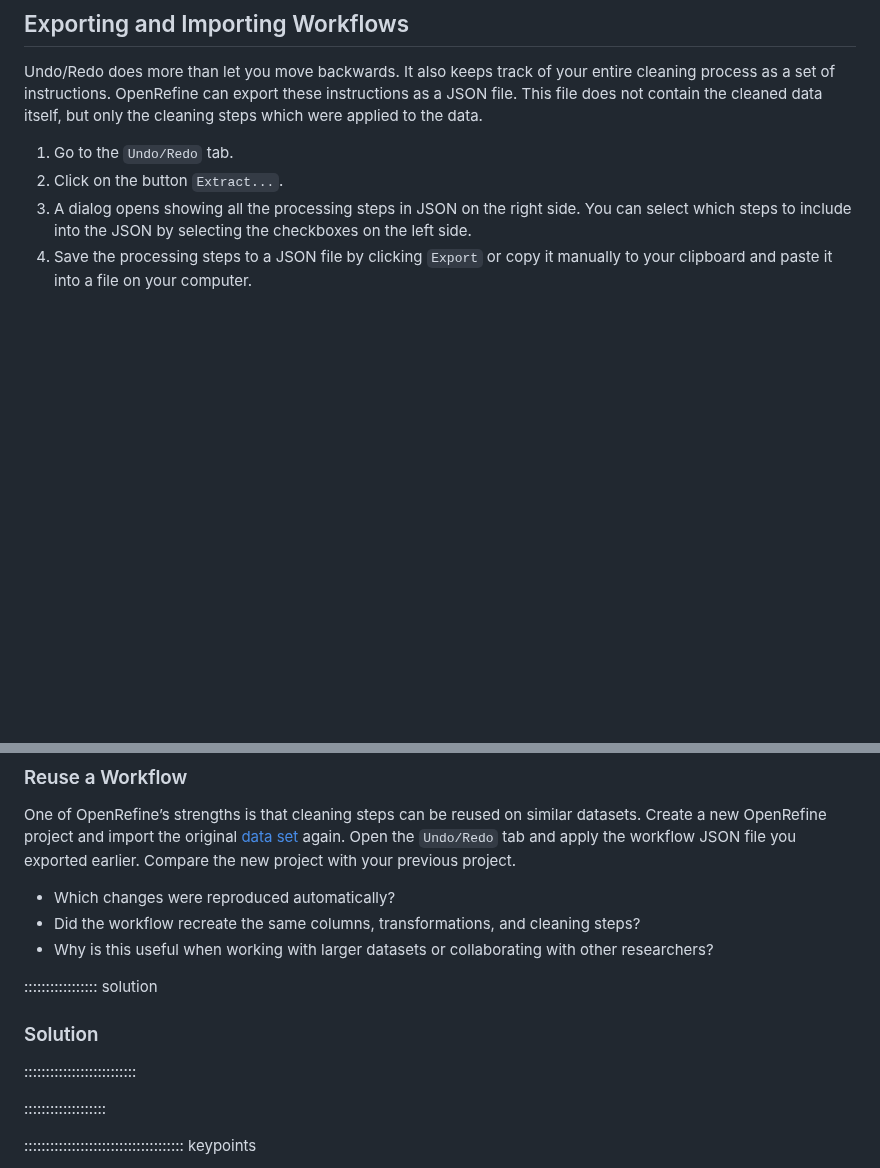
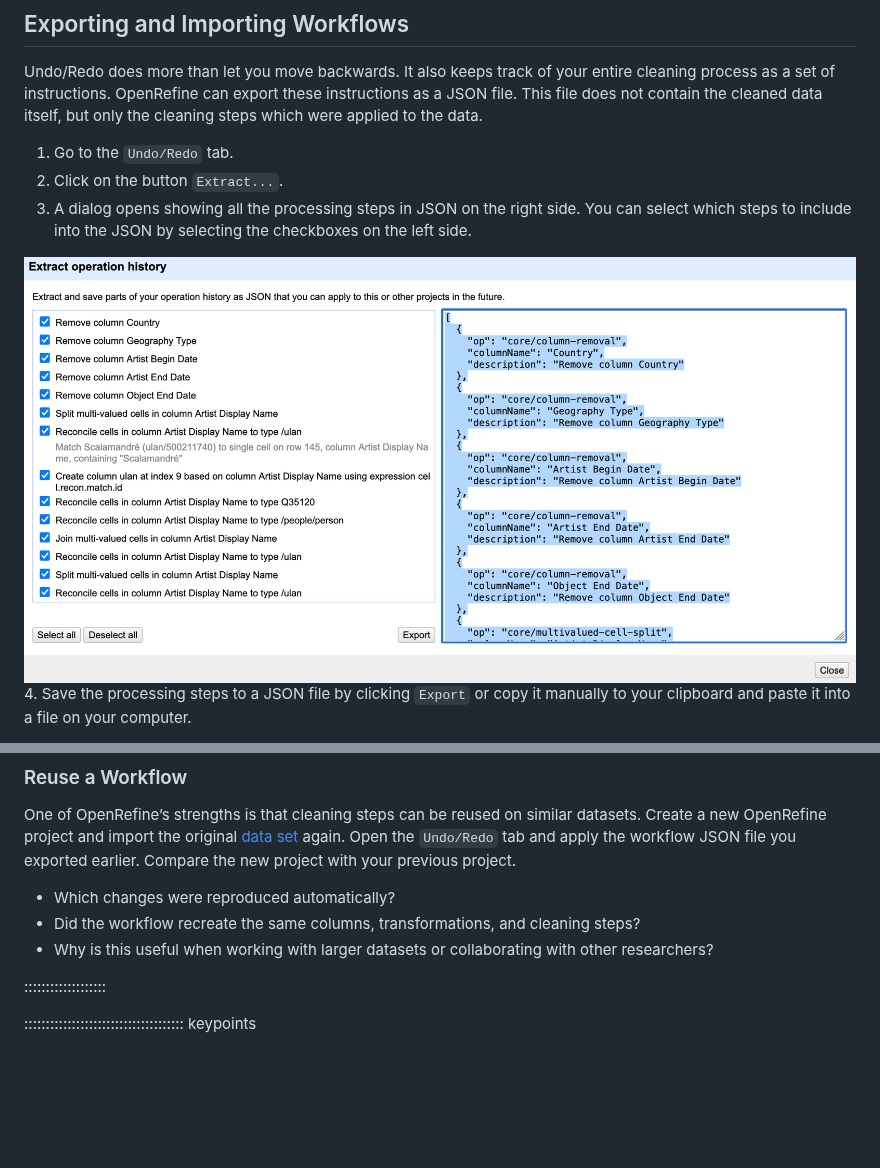
Before and after one commit to HERMES-DKZ/open-refine-humanities, a Markdown page: 07-exporting-data-and-cleaning-steps.md, 2 parts joined by grey strips. Drawn GitHub-style; pictures changed too: fig/09_export_workflow.png (added); blank space fills up the shorter version.

```diff
--- a/07-exporting-data-and-cleaning-steps.md
+++ b/07-exporting-data-and-cleaning-steps.md
@@ -42,6 +42,8 @@ Undo/Redo does more than let you move backwards. It also keeps track of your ent
 1. Go to the `Undo/Redo` tab.
 2. Click on the button `Extract...`.
 3. A dialog opens showing all the processing steps in JSON on the right side. You can select which steps to include into the JSON by selecting the checkboxes on the left side.
+
+![Screenshot of the Workflow Window](fig/09_export_workflow.png)
 4. Save the processing steps to a JSON file by clicking `Export` or copy it manually to your clipboard and paste it into a file on your computer.
 
 Later, you or someone else can import this workflow into another OpenRefine project by clicking `Apply...` in the `Undo/Redo` tab in the other project. OpenRefine replays the exact same steps on the new dataset.
@@ -82,14 +84,6 @@ Open the `Undo/Redo` tab and apply the workflow JSON file you exported earlier.
 - Why is this useful when working with larger datasets or collaborating with other researchers?
 
 
-::::::::::::::::: solution
-
-### Solution
-
-
-
-::::::::::::::::::::::::::
-
 :::::::::::::::::::
 
 ::::::::::::::::::::::::::::::::::::: keypoints
```
Also changed, not shown: 04-custom-facets-and-grel.md (+1 -0 lines), 06-reconciling-data.md (+4 -1 lines), fig/06_reconcile_services.png (added), fig/07_reconcile_getty.png (added), fig/08_reconcile_candidate_reviw.png (added), 1 other file.
